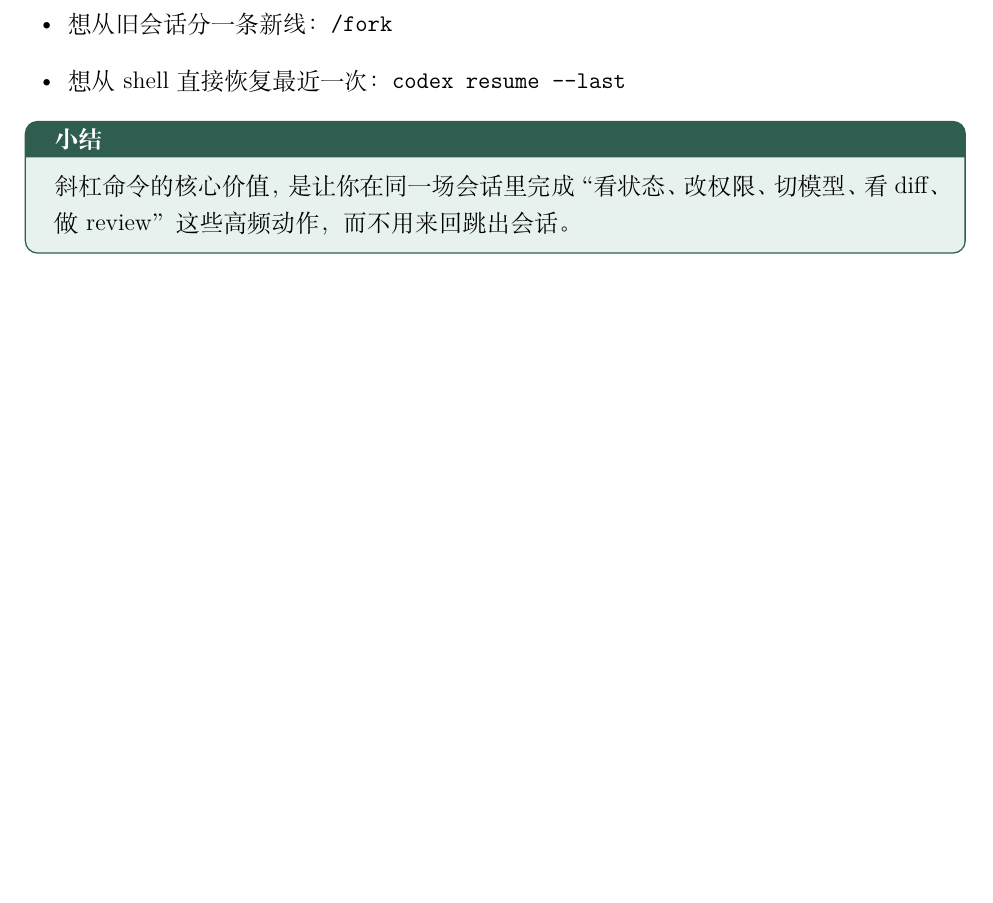
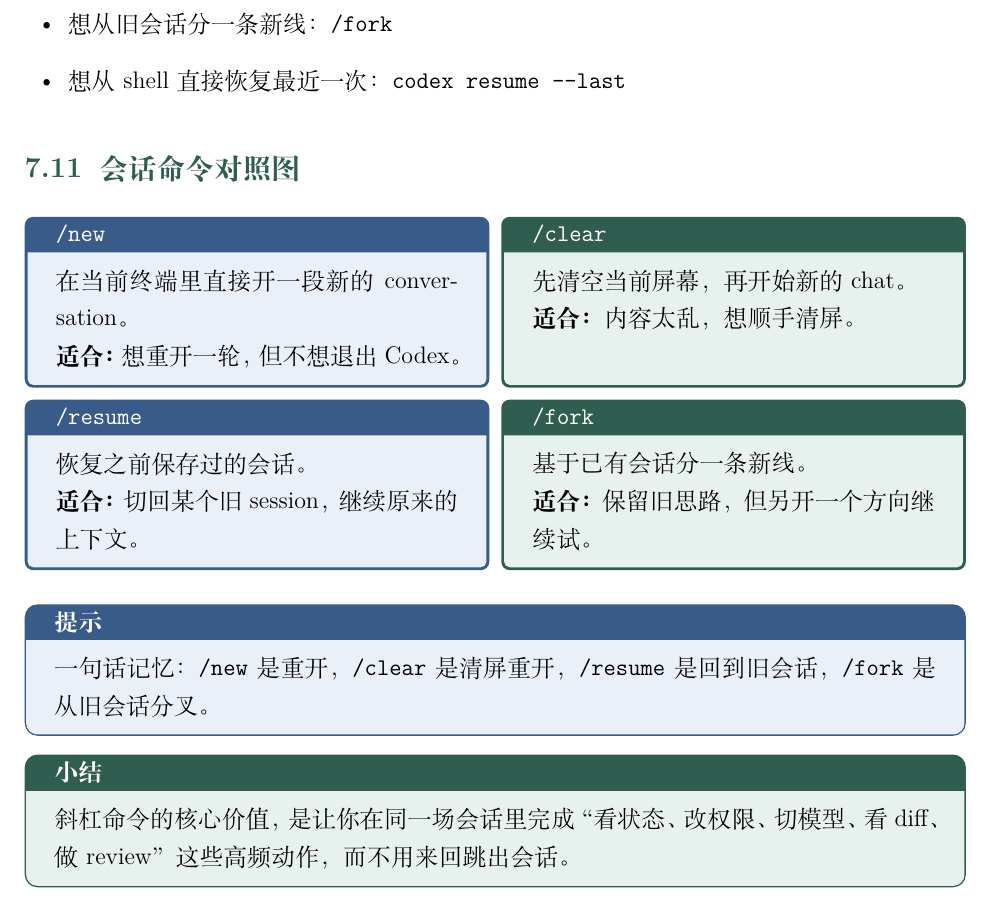
Before and after one commit to zuchengchen/codex_cli_guide, a LaTeX document (tutorials/codex_cli_tutorial.tex): part of page 28 of 72, cut so that both start at the same text, the shorter picture padded with empty space. Compiled offline with XeLaTeX.

Commit message:
Add session command comparison charts

```diff
--- a/tutorials/codex_cli_tutorial.tex
+++ b/tutorials/codex_cli_tutorial.tex
@@ -850,6 +850,33 @@ codex
   \item 想从 shell 直接恢复最近一次：\texttt{codex resume --last}
 \end{itemize}
 
+\subsection{会话命令对照图}
+
+\begin{center}
+\begin{tcbraster}[raster columns=2, raster equal height=rows, raster column skip=6pt, raster row skip=6pt]
+\begin{tcolorbox}[colback=SummaryLight, colframe=Summary, title=\texttt{/new}]
+在当前终端里直接开一段新的 conversation。\\
+\textbf{适合：}想重开一轮，但不想退出 Codex。
+\end{tcolorbox}
+\begin{tcolorbox}[colback=AccentLight, colframe=Accent, title=\texttt{/clear}]
+先清空当前屏幕，再开始新的 chat。\\
+\textbf{适合：}内容太乱，想顺手清屏。
+\end{tcolorbox}
+\begin{tcolorbox}[colback=SummaryLight, colframe=Summary, title=\texttt{/resume}]
+恢复之前保存过的会话。\\
+\textbf{适合：}切回某个旧 session，继续原来的上下文。
+\end{tcolorbox}
+\begin{tcolorbox}[colback=AccentLight, colframe=Accent, title=\texttt{/fork}]
+基于已有会话分一条新线。\\
+\textbf{适合：}保留旧思路，但另开一个方向继续试。
+\end{tcolorbox}
+\end{tcbraster}
+\end{center}
+
+\begin{tipbox}
+一句话记忆：\texttt{/new} 是重开，\texttt{/clear} 是清屏重开，\texttt{/resume} 是回到旧会话，\texttt{/fork} 是从旧会话分叉。
+\end{tipbox}
+
 \begin{sumbox}
 斜杠命令的核心价值，是让你在同一场会话里完成“看状态、改权限、切模型、看 diff、做 review”这些高频动作，而不用来回跳出会话。
 \end{sumbox}
```
Also changed, not shown: tutorials/codex_cli_handout.tex (+23 -0 lines), tutorials/codex_cli_handout.pdf, tutorials/codex_cli_tutorial.pdf.
